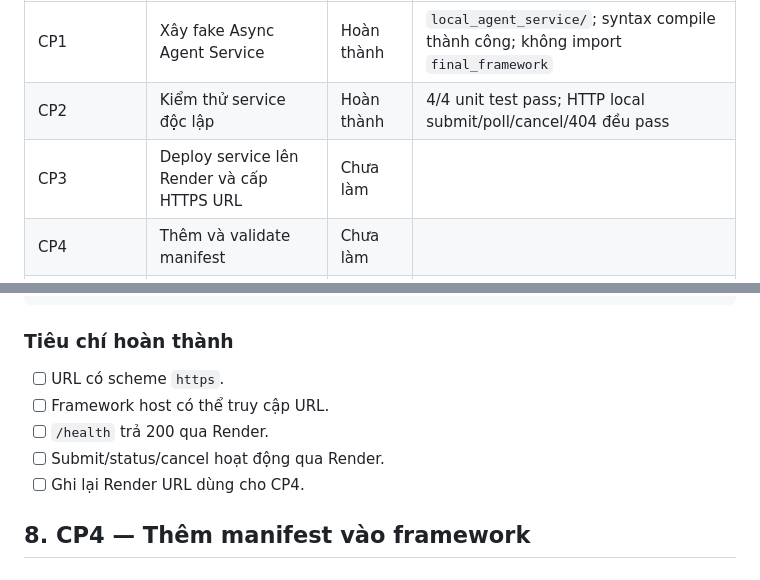
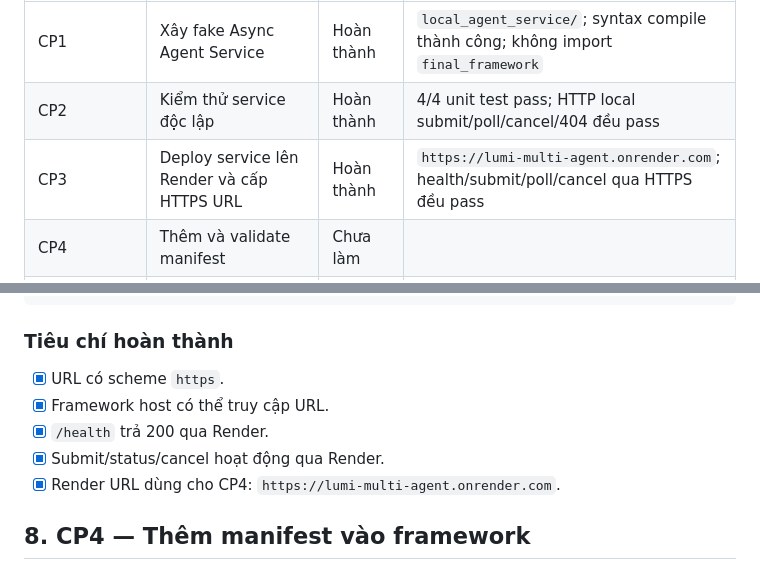
Before and after one commit to MaiLinhLinh/LUMI_Multi_Agent, a Markdown page: ASYNC_TASK_END_TO_END_TEST_PLAN.md, 2 parts joined by grey strips. Drawn GitHub-style.

Commit message:
docs: record Render async service verification

```diff
--- a/ASYNC_TASK_END_TO_END_TEST_PLAN.md
+++ b/ASYNC_TASK_END_TO_END_TEST_PLAN.md
@@ -55,7 +55,7 @@ Lumi web_app.py
 |---|---|---|---|
 | CP1 | Xây fake Async Agent Service | Hoàn thành | `local_agent_service/`; syntax compile thành công; không import `final_framework` |
 | CP2 | Kiểm thử service độc lập | Hoàn thành | 4/4 unit test pass; HTTP local submit/poll/cancel/404 đều pass |
-| CP3 | Deploy service lên Render và cấp HTTPS URL | Chưa làm | |
+| CP3 | Deploy service lên Render và cấp HTTPS URL | Hoàn thành | `https://lumi-multi-agent.onrender.com`; health/submit/poll/cancel qua HTTPS đều pass |
 | CP4 | Thêm và validate manifest | Chưa làm | |
 | CP5 | Kiểm tra activation khi startup | Chưa làm | |
 | CP6 | Kiểm thử end-to-end qua Task Manager Agent | Chưa làm | |
@@ -202,11 +202,11 @@ GET https://<render-service>.onrender.com/health
 
 ### Tiêu chí hoàn thành
 
-- [ ] URL có scheme `https`.
-- [ ] Framework host có thể truy cập URL.
-- [ ] `/health` trả 200 qua Render.
-- [ ] Submit/status/cancel hoạt động qua Render.
-- [ ] Ghi lại Render URL dùng cho CP4.
+- [x] URL có scheme `https`.
+- [x] Framework host có thể truy cập URL.
+- [x] `/health` trả 200 qua Render.
+- [x] Submit/status/cancel hoạt động qua Render.
+- [x] Render URL dùng cho CP4: `https://lumi-multi-agent.onrender.com`.
 
 ## 8. CP4 — Thêm manifest vào framework
 
```
